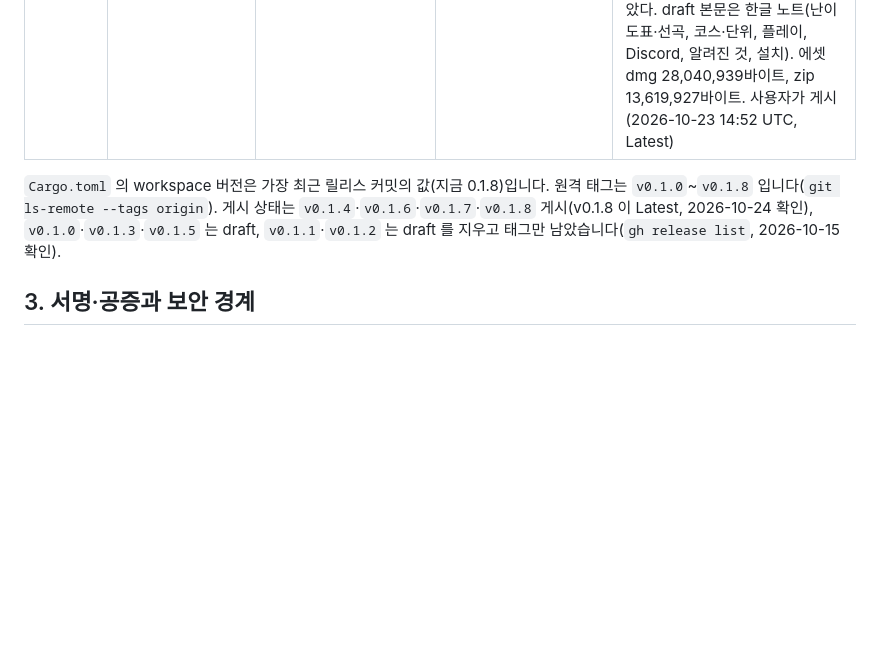
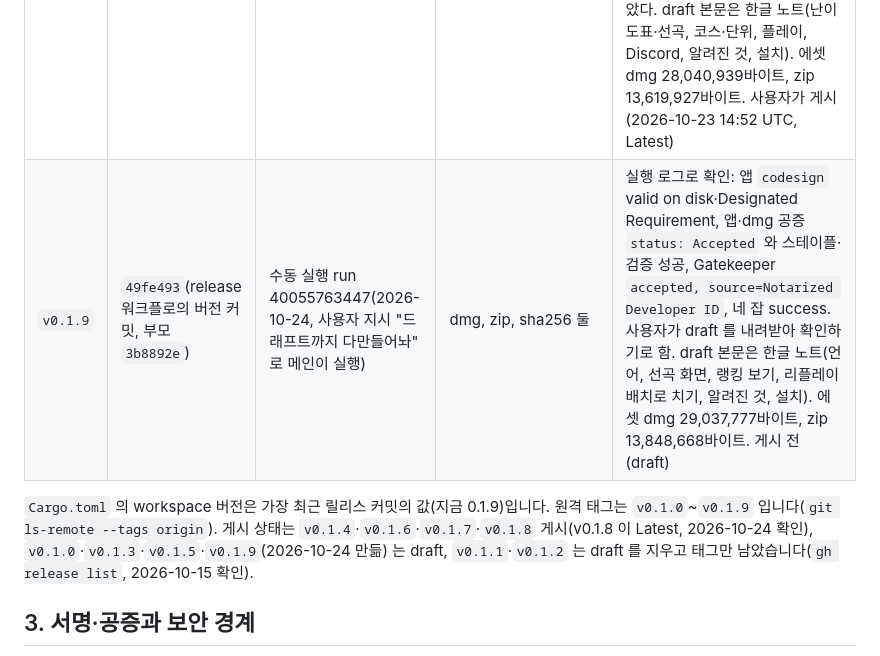
Before and after one commit to B-HS/R-BMS, a Markdown page: docs/ci-release.md, the part around the change. GitHub-like rendering; blank space fills up the shorter version.

Commit message:
docs: v0.1.9 draft 기록

```diff
--- a/docs/ci-release.md
+++ b/docs/ci-release.md
@@ -102,8 +102,9 @@
 | `v0.1.6` | `2bb868b`(release 워크플로의 버전 커밋, 부모 `eb2f238`) | 수동 실행 run 39318721794(2026-10-20) | dmg, zip, sha256 둘 | 메인이 내려받아 확인: SHA-256 일치(둘), dmg·앱 `stapler validate`, Gatekeeper `accepted, source=Notarized Developer ID`(dmg·앱), `codesign --verify --deep --strict`, `syspolicy_check distribution` 통과, `CFBundleShortVersionString` 0.1.6, `CFBundleIconFile` R-BMS(`R-BMS.icns`), `x86_64 arm64`, `rbms-player --version` = 0.1.6, dmg 에 앱·`Applications`·문서 셋, Windows zip 에 exe·문서 셋, exe 리소스 `RT_ICON` 7·`RT_GROUP_ICON` 1. draft 본문은 v0.1.5 대비 노트(판별 trace·과거 판 채우기, 다른 사이트 이름 0). 에셋 dmg 27,351,327바이트, zip 13,032,424바이트. **draft**, 게시는 사용자 |
 | `v0.1.7` | `d438294`(release 워크플로의 버전 커밋, 부모 `994def3`) | 수동 실행 run 39812316178(2026-10-23, 사용자가 직접 실행) | dmg, zip, sha256 둘 | 메인이 내려받아 확인: SHA-256 일치(둘), dmg·앱 `stapler validate`, Gatekeeper `accepted, source=Notarized Developer ID`(dmg·앱), `codesign --verify --deep --strict`, `syspolicy_check distribution` 통과, `CFBundleShortVersionString` 0.1.7, `CFBundleIconFile` R-BMS(`R-BMS.icns`), `x86_64 arm64`, `rbms-player --version` = 0.1.7, Windows zip 에 exe·문서 셋, exe 리소스 `RT_ICON` 7·`RT_GROUP_ICON` 1. draft 본문은 2026-10-22 고도화 노트(옵션 패널, 어시스트 등급, 색 행, 글자, 다른 사이트 이름 0). 에셋 dmg 27,923,586바이트, zip 13,307,121바이트. 사용자가 게시(2026-10-23 확인, Latest) |
 | `v0.1.8` | `e92866a`(release 워크플로의 버전 커밋, 부모 `e9d2ed7`) | 수동 실행 run 39970364536(2026-10-23, 사용자가 직접 실행) | dmg, zip, sha256 둘 | 사용자 판단으로 내려받지 않고 실행 로그로 확인: 앱 `codesign` valid on disk·Designated Requirement, 앱·dmg 공증 `status: Accepted` 와 스테이플·검증 성공, Gatekeeper `accepted, source=Notarized Developer ID`(앱·dmg), `Cargo.toml` 0.1.8, 네 잡 success. 내려받아 하던 SHA-256 대조·`x86_64 arm64`·`--version`·아이콘·Windows `RT_ICON` 점검은 이번에 하지 않았다. draft 본문은 한글 노트(난이도표·선곡, 코스·단위, 플레이, Discord, 알려진 것, 설치). 에셋 dmg 28,040,939바이트, zip 13,619,927바이트. 사용자가 게시(2026-10-23 14:52 UTC, Latest) |
+| `v0.1.9` | `49fe493`(release 워크플로의 버전 커밋, 부모 `3b8892e`) | 수동 실행 run 40055763447(2026-10-24, 사용자 지시 "드래프트까지 다만들어놔" 로 메인이 실행) | dmg, zip, sha256 둘 | 실행 로그로 확인: 앱 `codesign` valid on disk·Designated Requirement, 앱·dmg 공증 `status: Accepted` 와 스테이플·검증 성공, Gatekeeper `accepted, source=Notarized Developer ID`, 네 잡 success. 사용자가 draft 를 내려받아 확인하기로 함. draft 본문은 한글 노트(언어, 선곡 화면, 랭킹 보기, 리플레이 배치로 치기, 알려진 것, 설치). 에셋 dmg 29,037,777바이트, zip 13,848,668바이트. 게시 전(draft) |
 
-`Cargo.toml` 의 workspace 버전은 가장 최근 릴리스 커밋의 값(지금 0.1.8)입니다. 원격 태그는 `v0.1.0`~`v0.1.8` 입니다(`git ls-remote --tags origin`). 게시 상태는 `v0.1.4`·`v0.1.6`·`v0.1.7`·`v0.1.8` 게시(v0.1.8 이 Latest, 2026-10-24 확인), `v0.1.0`·`v0.1.3`·`v0.1.5` 는 draft, `v0.1.1`·`v0.1.2` 는 draft 를 지우고 태그만 남았습니다(`gh release list`, 2026-10-15 확인).
+`Cargo.toml` 의 workspace 버전은 가장 최근 릴리스 커밋의 값(지금 0.1.9)입니다. 원격 태그는 `v0.1.0`~`v0.1.9` 입니다(`git ls-remote --tags origin`). 게시 상태는 `v0.1.4`·`v0.1.6`·`v0.1.7`·`v0.1.8` 게시(v0.1.8 이 Latest, 2026-10-24 확인), `v0.1.0`·`v0.1.3`·`v0.1.5`·`v0.1.9`(2026-10-24 만듦) 는 draft, `v0.1.1`·`v0.1.2` 는 draft 를 지우고 태그만 남았습니다(`gh release list`, 2026-10-15 확인).
 
 ## 3. 서명·공증과 보안 경계
 
```
Also changed, not shown: docs/PROCESS.md (+1 -1 lines).
